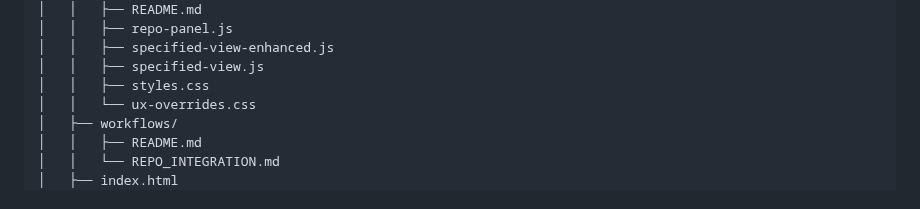
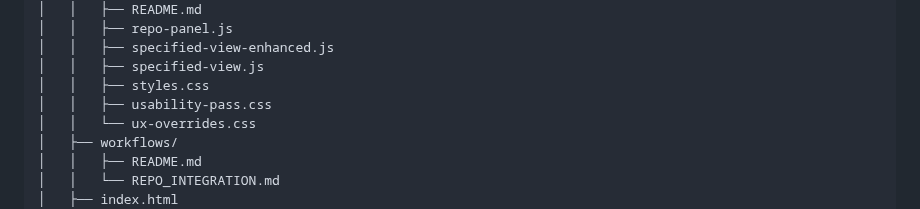
Before and after one commit to CMDR-Kegaira-Ohaya/gfe-engine-exp, a Markdown page: TOC.md, the part around the change. GitHub-like rendering.

Commit message:
Auto-update TOC

```diff
--- a/TOC.md
+++ b/TOC.md
@@ -121,6 +121,7 @@
 │   │   ├── specified-view-enhanced.js
 │   │   ├── specified-view.js
 │   │   ├── styles.css
+│   │   ├── usability-pass.css
 │   │   └── ux-overrides.css
 │   ├── workflows/
 │   │   ├── README.md
```
